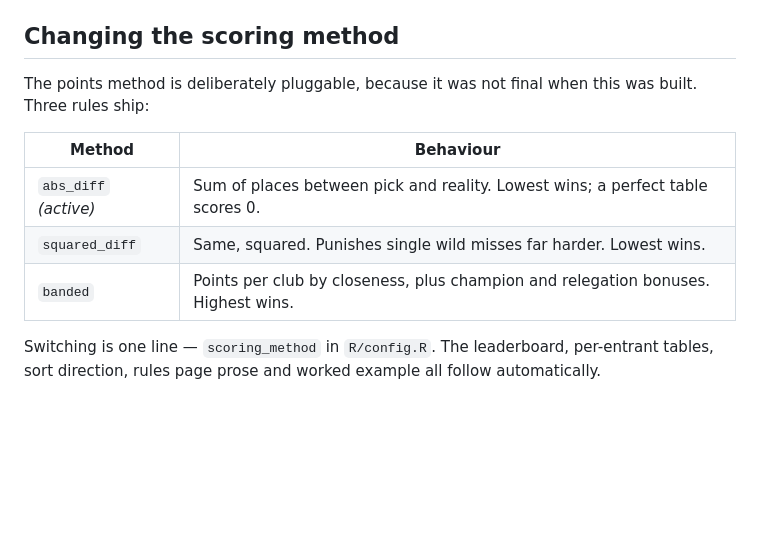
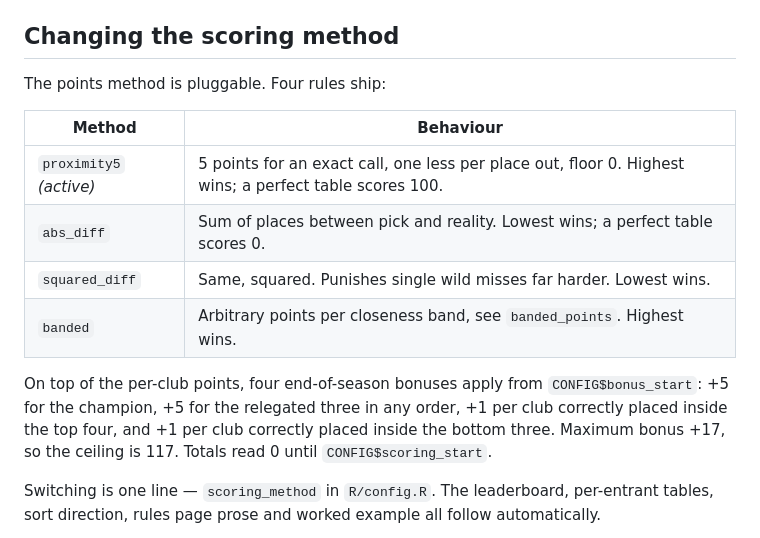
Before and after one commit to brown-allen/eplTableBattle, a Markdown page: README.md, the part around the change. Rendered like a GitHub page; blank space fills up the shorter version.

Commit message:
Refresh stale scoring docs in README
The scoring table still described abs_diff as active and listed three rules;
proximity5 and the four end-of-season bonuses had not been written up.

Co-Authored-By: Claude Opus 5 <noreply@anthropic.com>

```diff
--- a/README.md
+++ b/README.md
@@ -136,14 +136,20 @@ the deadline passes — that is the tamper-evident record.
 
 ## Changing the scoring method
 
-The points method is deliberately pluggable, because it was not final when this
-was built. Three rules ship:
+The points method is pluggable. Four rules ship:
 
 | Method | Behaviour |
 |---|---|
-| `abs_diff` *(active)* | Sum of places between pick and reality. Lowest wins; a perfect table scores 0. |
+| `proximity5` *(active)* | 5 points for an exact call, one less per place out, floor 0. Highest wins; a perfect table scores 100. |
+| `abs_diff` | Sum of places between pick and reality. Lowest wins; a perfect table scores 0. |
 | `squared_diff` | Same, squared. Punishes single wild misses far harder. Lowest wins. |
-| `banded` | Points per club by closeness, plus champion and relegation bonuses. Highest wins. |
+| `banded` | Arbitrary points per closeness band, see `banded_points`. Highest wins. |
+
+On top of the per-club points, four end-of-season bonuses apply from
+`CONFIG$bonus_start`: +5 for the champion, +5 for the relegated three in any
+order, +1 per club correctly placed inside the top four, and +1 per club
+correctly placed inside the bottom three. Maximum bonus +17, so the ceiling is
+117. Totals read 0 until `CONFIG$scoring_start`.
 
 Switching is one line — `scoring_method` in `R/config.R`. The leaderboard,
 per-entrant tables, sort direction, rules page prose and worked example all
```
